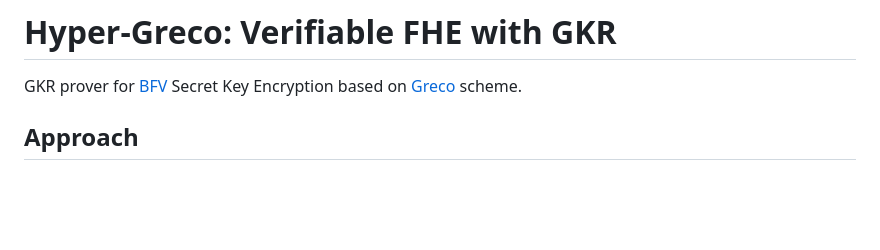
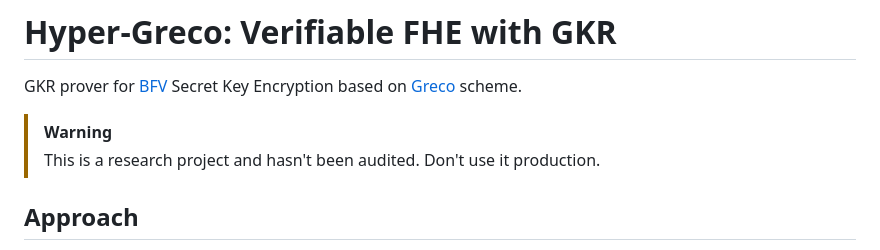
Before and after one commit to nulltea/hyper-greco, a Markdown page: README.md, the part around the change. Rendered like a GitHub page; blank space fills up the shorter version.

```diff
--- a/README.md
+++ b/README.md
@@ -1,6 +1,9 @@
 # Hyper-Greco: Verifiable FHE with GKR
 
 GKR prover for [BFV](https://www.inferati.com/blog/fhe-schemes-bfv) Secret Key Encryption based on [Greco](https://github.com/privacy-scaling-explorations/greco) scheme.
+
+> [!WARNING]
+> This is a research project and hasn't been audited. Don't use it production.
 
 ## Approach
 
```
